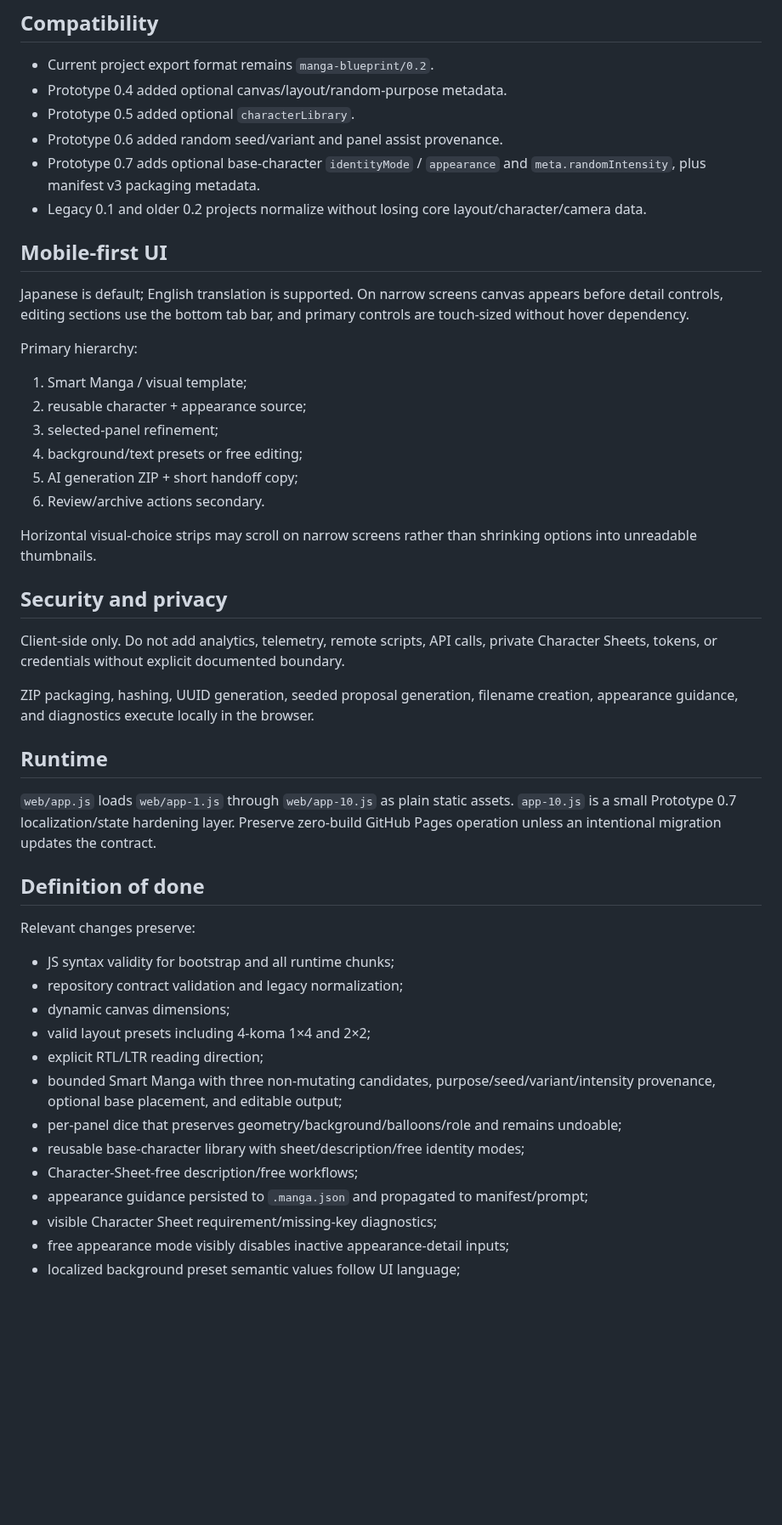
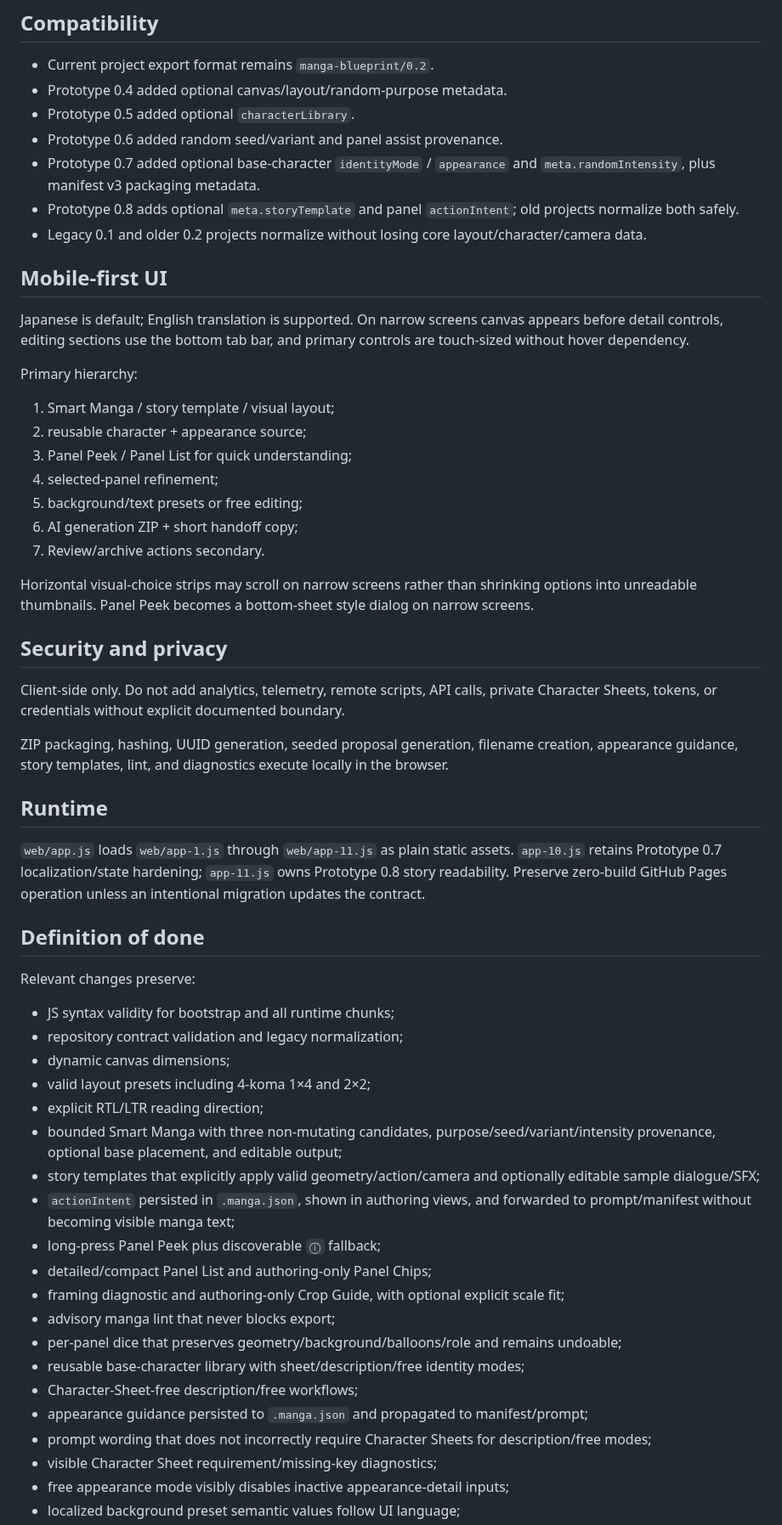
Before and after one commit to c-a-p-engineer/manga-blueprint-studio, a Markdown page: AGENTS.md, the part around one of its changes. Shown at 85% size. Rendered like a GitHub page; blank space fills up the shorter version.

Commit message:
docs: codify prototype 0.8 story-readable invariants

```diff
--- a/AGENTS.md
+++ b/AGENTS.md
@@ -161,7 +213,8 @@ Core data does not depend on a specific image provider. Provider adapters belong
 - Prototype 0.4 added optional canvas/layout/random-purpose metadata.
 - Prototype 0.5 added optional `characterLibrary`.
 - Prototype 0.6 added random seed/variant and panel assist provenance.
-- Prototype 0.7 adds optional base-character `identityMode` / `appearance` and `meta.randomIntensity`, plus manifest v3 packaging metadata.
+- Prototype 0.7 added optional base-character `identityMode` / `appearance` and `meta.randomIntensity`, plus manifest v3 packaging metadata.
+- Prototype 0.8 adds optional `meta.storyTemplate` and panel `actionIntent`; old projects normalize both safely.
 - Legacy 0.1 and older 0.2 projects normalize without losing core layout/character/camera data.
 
 ## Mobile-first UI
@@ -170,24 +223,25 @@ Japanese is default; English translation is supported. On narrow screens canvas
 
 Primary hierarchy:
 
-1. Smart Manga / visual template;
+1. Smart Manga / story template / visual layout;
 2. reusable character + appearance source;
-3. selected-panel refinement;
-4. background/text presets or free editing;
-5. AI generation ZIP + short handoff copy;
-6. Review/archive actions secondary.
+3. Panel Peek / Panel List for quick understanding;
+4. selected-panel refinement;
+5. background/text presets or free editing;
+6. AI generation ZIP + short handoff copy;
+7. Review/archive actions secondary.
 
-Horizontal visual-choice strips may scroll on narrow screens rather than shrinking options into unreadable thumbnails.
+Horizontal visual-choice strips may scroll on narrow screens rather than shrinking options into unreadable thumbnails. Panel Peek becomes a bottom-sheet style dialog on narrow screens.
 
 ## Security and privacy
 
 Client-side only. Do not add analytics, telemetry, remote scripts, API calls, private Character Sheets, tokens, or credentials without explicit documented boundary.
 
-ZIP packaging, hashing, UUID generation, seeded proposal generation, filename creation, appearance guidance, and diagnostics execute locally in the browser.
+ZIP packaging, hashing, UUID generation, seeded proposal generation, filename creation, appearance guidance, story templates, lint, and diagnostics execute locally in the browser.
 
 ## Runtime
 
-`web/app.js` loads `web/app-1.js` through `web/app-10.js` as plain static assets. `app-10.js` is a small Prototype 0.7 localization/state hardening layer. Preserve zero-build GitHub Pages operation unless an intentional migration updates the contract.
+`web/app.js` loads `web/app-1.js` through `web/app-11.js` as plain static assets. `app-10.js` retains Prototype 0.7 localization/state hardening; `app-11.js` owns Prototype 0.8 story readability. Preserve zero-build GitHub Pages operation unless an intentional migration updates the contract.
 
 ## Definition of done
 
@@ -199,10 +253,17 @@ Relevant changes preserve:
 - valid layout presets including 4-koma 1×4 and 2×2;
 - explicit RTL/LTR reading direction;
 - bounded Smart Manga with three non-mutating candidates, purpose/seed/variant/intensity provenance, optional base placement, and editable output;
+- story templates that explicitly apply valid geometry/action/camera and optionally editable sample dialogue/SFX;
+- `actionIntent` persisted in `.manga.json`, shown in authoring views, and forwarded to prompt/manifest without becoming visible manga text;
+- long-press Panel Peek plus discoverable `ⓘ` fallback;
+- detailed/compact Panel List and authoring-only Panel Chips;
+- framing diagnostic and authoring-only Crop Guide, with optional explicit scale fit;
+- advisory manga lint that never blocks export;
 - per-panel dice that preserves geometry/background/balloons/role and remains undoable;
 - reusable base-character library with sheet/description/free identity modes;
 - Character-Sheet-free description/free workflows;
 - appearance guidance persisted to `.manga.json` and propagated to manifest/prompt;
+- prompt wording that does not incorrectly require Character Sheets for description/free modes;
 - visible Character Sheet requirement/missing-key diagnostics;
 - free appearance mode visibly disables inactive appearance-detail inputs;
 - localized background preset semantic values follow UI language;
```
Also changed, not shown: other parts of AGENTS.md (+62 -10 lines).
